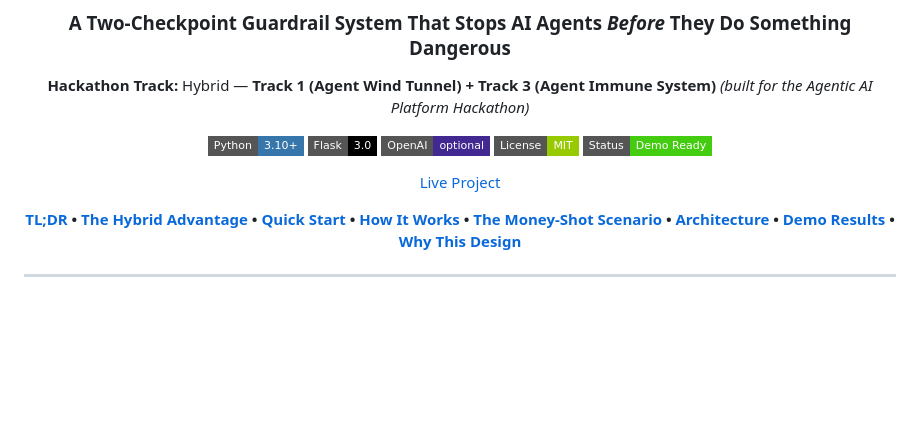
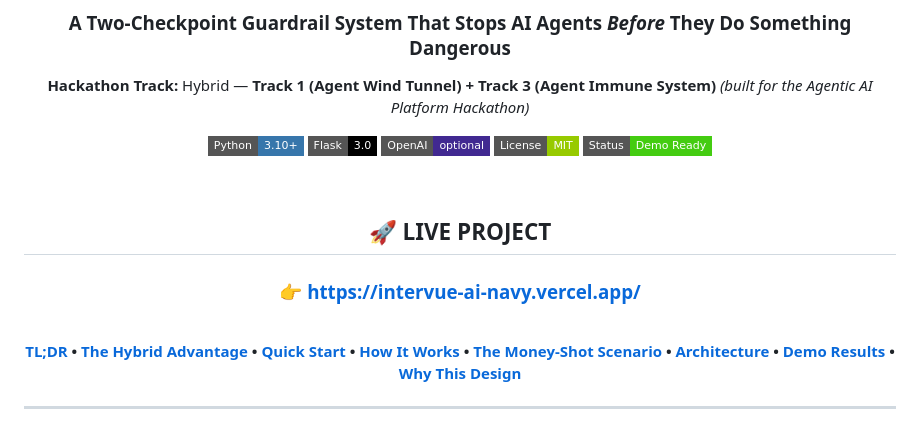
Before and after one commit to tgarg535/AI_Project, a Markdown page: README.md, the part around the change. Drawn GitHub-style; badges without logos; blank space fills up the shorter version.

```diff
--- a/README.md
+++ b/README.md
@@ -13,7 +13,15 @@
 [![License](https://img.shields.io/badge/License-MIT-green?style=flat-square)](LICENSE)
 [![Status](https://img.shields.io/badge/Status-Demo%20Ready-success?style=flat-square)]()
 
-[Live Project](https://ai-project-4i3b.onrender.com)
+
+<br/>
+
+## 🚀 LIVE PROJECT
+
+### 👉 **[https://intervue-ai-navy.vercel.app/](https://intervue-ai-navy.vercel.app/)**
+
+<br/>
+
 
 **[TL;DR](#-tldr-30-second-pitch) • [The Hybrid Advantage](#-the-hybrid-advantage-why-combine-track-1--track-3) • [Quick Start](#-quick-start) • [How It Works](#-how-it-works) • [The Money-Shot Scenario](#-the-money-shot-scenario-why-this-project-matters) • [Architecture](#️-architecture) • [Demo Results](#-demo-results) • [Why This Design](#-design-decisions--why-not-just-)**
 
```
